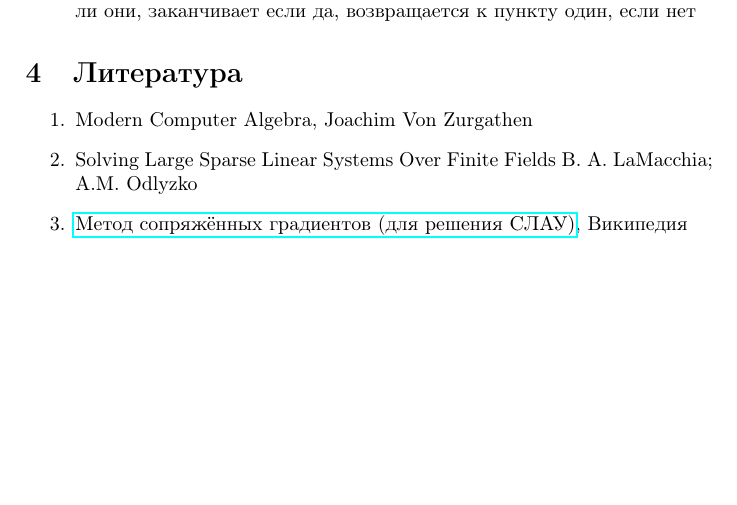
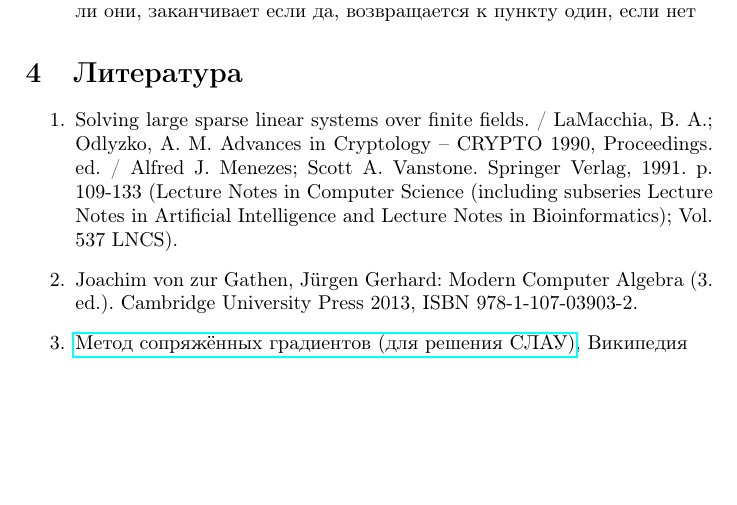
Before and after one commit to sergalb/computer-algebra, a LaTeX document (main.tex): part of page 3 of 3, cut so that both start at the same text. Compiled offline with pdfLaTeX.

Commit message:
update literature list for report

```diff
--- a/main.tex
+++ b/main.tex
@@ -94,8 +94,9 @@ $ \omega = B^T D^2 u $\\
     \end{enumerate}
     \section{Литература}
     \begin{enumerate}
-    \item Modern Computer Algebra, Joachim Von Zurgathen
-    \item Solving Large Sparse Linear Systems Over Finite Fields B. A. LaMacchia; A.M. Odlyzko
+        \item Solving large sparse linear systems over finite fields. / LaMacchia, B. A.; Odlyzko, A. M.
+        Advances in Cryptology – CRYPTO 1990, Proceedings. ed. / Alfred J. Menezes; Scott A. Vanstone. Springer Verlag, 1991. p. 109-133 (Lecture Notes in Computer Science (including subseries Lecture Notes in Artificial Intelligence and Lecture Notes in Bioinformatics); Vol. 537 LNCS).
+        \item Joachim von zur Gathen, Jürgen Gerhard: Modern Computer Algebra (3. ed.). Cambridge University Press 2013, ISBN 978-1-107-03903-2.
         \item \href{https://ru.wikipedia.org/wiki/%D0%9C%D0%B5%D1%82%D0%BE%D0%B4_%D1%81%D0%BE%D0%BF%D1%80%D1%8F%D0%B6%D1%91%D0%BD%D0%BD%D1%8B%D1%85_%D0%B3%D1%80%D0%B0%D0%B4%D0%B8%D0%B5%D0%BD%D1%82%D0%BE%D0%B2_(%D0%B4%D0%BB%D1%8F_%D1%80%D0%B5%D1%88%D0%B5%D0%BD%D0%B8%D1%8F_%D0%A1%D0%9B%D0%90%D0%A3)}{Метод сопряжённых градиентов (для решения СЛАУ)}, Википедия
     \end{enumerate}
 \end{document}
```
Lines whose indentation alone changed are shown as unchanged.
